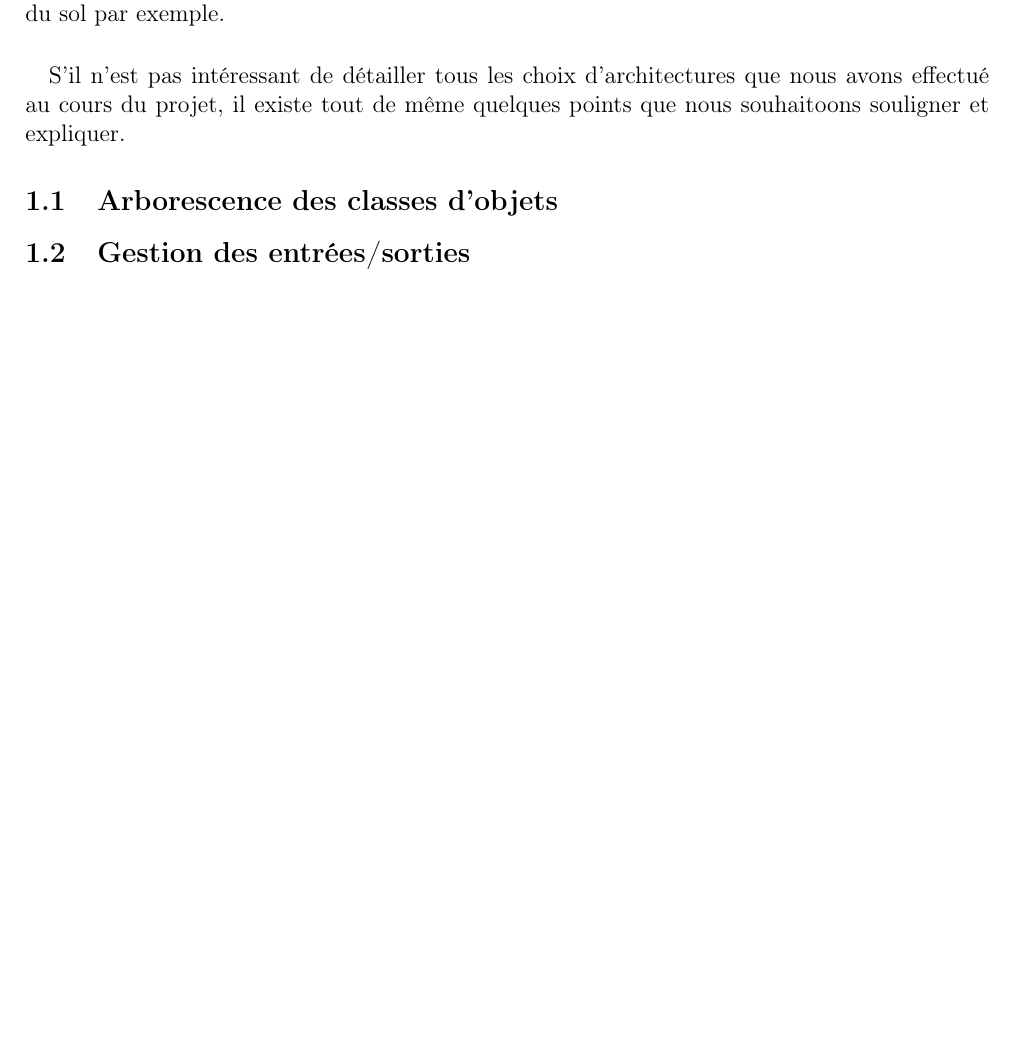
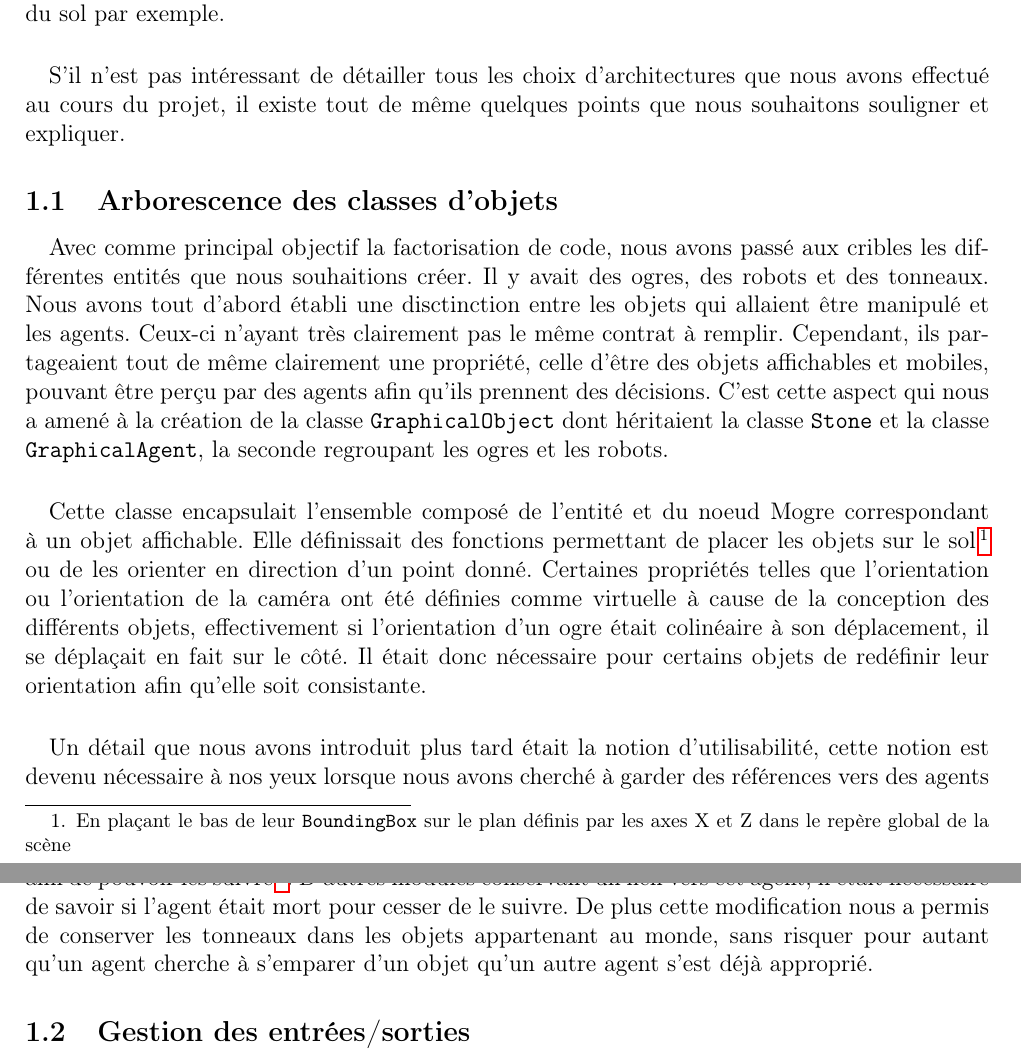
Before and after one commit to medrimonia/MASProject, a LaTeX document (report/report.tex, which reads report/architectureLogicielle.tex): part of page 2 of 4 before the commit and two parts of pages 2 and 3 of 5 after it, the two joined at a grey line, cut so that both start at the same text, the shorter picture padded with empty space. Compiled offline with pdfLaTeX.

Commit message:
Ajout arborescence

```diff
--- a/report/architectureLogicielle.tex
+++ b/report/architectureLogicielle.tex
@@ -10,10 +10,45 @@ par exemple.
 \paragraph{}
 S'il n'est pas intéressant de détailler tous les choix d'architectures que
 nous avons effectué au cours du projet, il existe tout de même quelques points
-que nous souhaitoons souligner et expliquer.
+que nous souhaitons souligner et expliquer.
 
 \subsection{Arborescence des classes d'objets}
 % Ajout diagramme de classe réduit?
+\paragraph{}
+Avec comme principal objectif la factorisation de code, nous avons passé aux
+cribles les différentes entités que nous souhaitions créer. Il y avait des
+ogres, des robots et des tonneaux. Nous avons tout d'abord établi une
+disctinction entre les objets qui allaient être manipulé et les agents.
+Ceux-ci n'ayant très clairement pas le même contrat à remplir. Cependant, ils
+partageaient tout de même clairement une propriété, celle d'être des objets
+affichables et mobiles, pouvant être perçu par des agents afin qu'ils prennent
+des décisions. C'est cette aspect qui nous a amené à la création de la classe
+\verb!GraphicalObject! dont héritaient la classe \verb!Stone! et la classe
+\verb!GraphicalAgent!,  la seconde regroupant les ogres et les robots.
+
+\paragraph{}
+Cette classe encapsulait l'ensemble composé de l'entité et du noeud Mogre
+correspondant à un objet affichable. Elle définissait des fonctions permettant
+de placer les objets sur le sol\footnote{En plaçant le bas de leur
+\verb!BoundingBox! sur le plan définis par les axes X et Z dans le repère
+global de la scène} ou de les orienter en direction d'un point donné.
+Certaines propriétés telles que l'orientation ou l'orientation de la caméra
+ont été définies comme virtuelle à cause de la conception des différents
+objets, effectivement si l'orientation d'un ogre était colinéaire à son
+déplacement, il se déplaçait en fait sur le côté. Il était donc nécessaire
+pour certains objets de redéfinir leur orientation afin qu'elle soit
+consistante.
+
+\paragraph{}
+Un détail que nous avons introduit plus tard était la notion d'utilisabilité,
+cette notion est devenu nécessaire à nos yeux lorsque nous avons cherché à
+garder des références vers des agents afin de pouvoir les suivre
+\footnote{Avec un spot lumineux ou avec une caméra}. D'autres modules
+conservant un lien vers cet agent, il était nécessaire de savoir si l'agent
+était mort pour cesser de le suivre. De plus cette modification nous a permis
+de conserver les tonneaux dans les objets appartenant au monde, sans risquer
+pour autant qu'un agent cherche à s'emparer d'un objet qu'un autre agent s'est
+déjà approprié.
 
 \subsection{Gestion des entrées/sorties}
 
```
